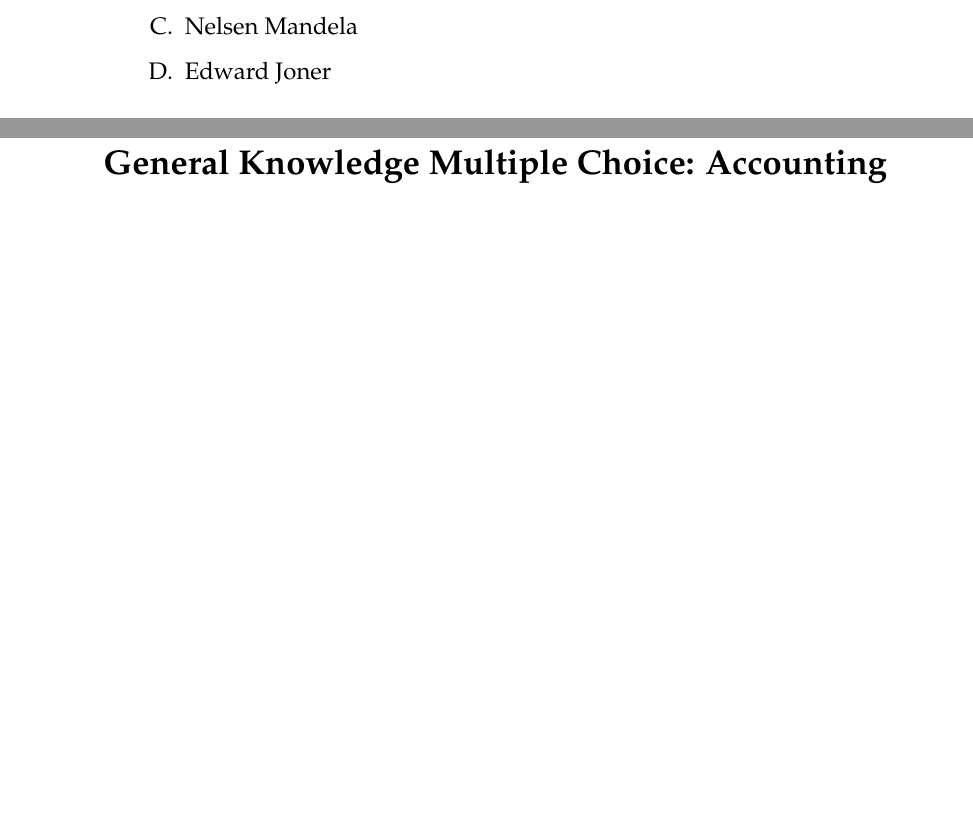
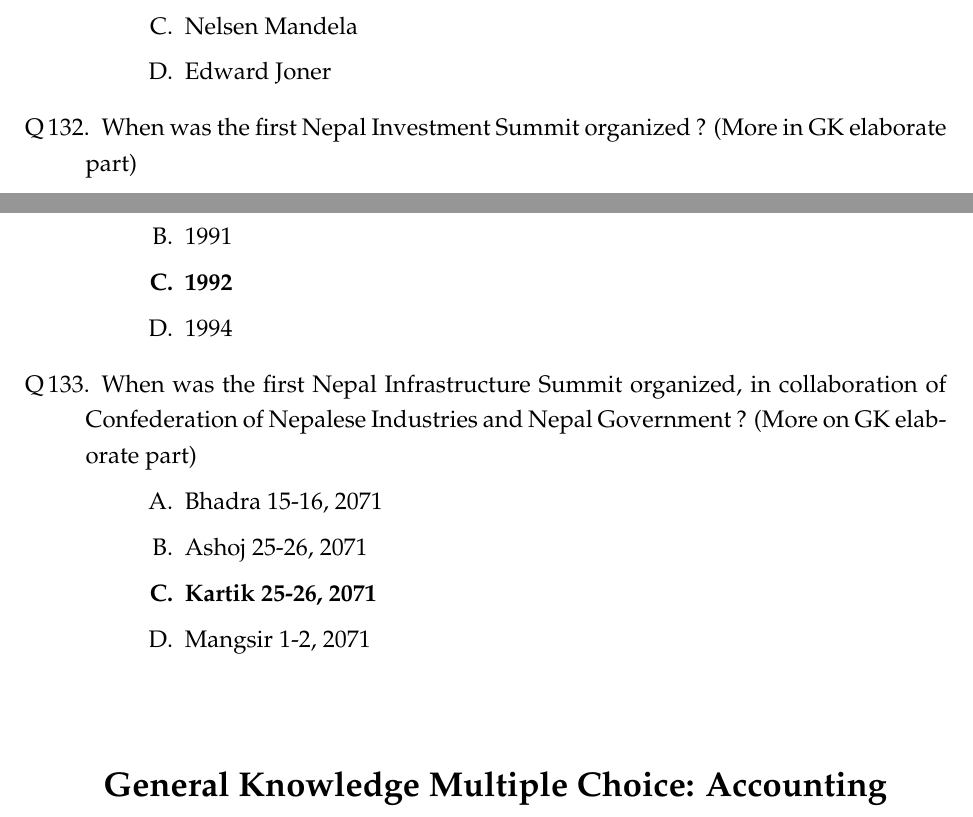
Before and after one commit to DeependraD/comprehensive-crap-ag, a LaTeX problem sheet (latex_book/main.tex, which reads latex_book/general-knowledge-objectives.tex): two parts of pages 26 and 27 of 55, joined at a grey line, cut so that both start at the same text, the shorter picture padded with empty space. Compiled offline with pdfLaTeX.

Commit message:
Nepal investment and infrastructure summit.

```diff
--- a/latex_book/general-knowledge-objectives.tex
+++ b/latex_book/general-knowledge-objectives.tex
@@ -1133,7 +1133,28 @@ Following are some of the deserts of the world. This does not enumerate the dese
   \choice Edward Joner
   \end{choices}
 
+\question When was the first Nepal Investment Summit organized ? (More in GK elaborate part)
+
+\begin{choices}
+\choice 1999
+\choice 1991
+\CorrectChoice 1992
+\choice 1994
+\end{choices}
+
+\question When was the first Nepal Infrastructure Summit organized, in collaboration of Confederation of Nepalese Industries and Nepal Government  ? (More on GK elaborate part)
+
+\begin{choices}
+\choice Bhadra 15-16, 2071
+\choice Ashoj 25-26, 2071
+\CorrectChoice Kartik 25-26, 2071
+\choice Mangsir 1-2, 2071
+\end{choices}
+
 \end{questions}
+
+
+
 
 
 \subsection*{\fullwidth{\Large \centering \textbf{General Knowledge Multiple Choice: Accounting}}}
```
Also changed, not shown: data/national_games_countries.csv (added, +24 -0 lines), 2 other files.
